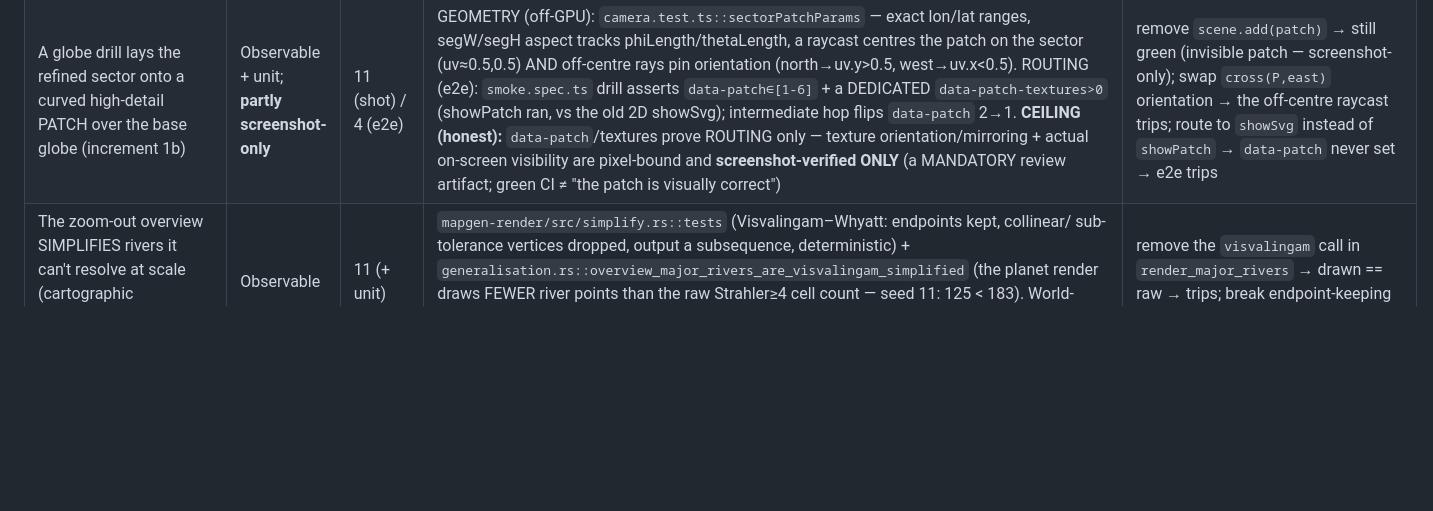
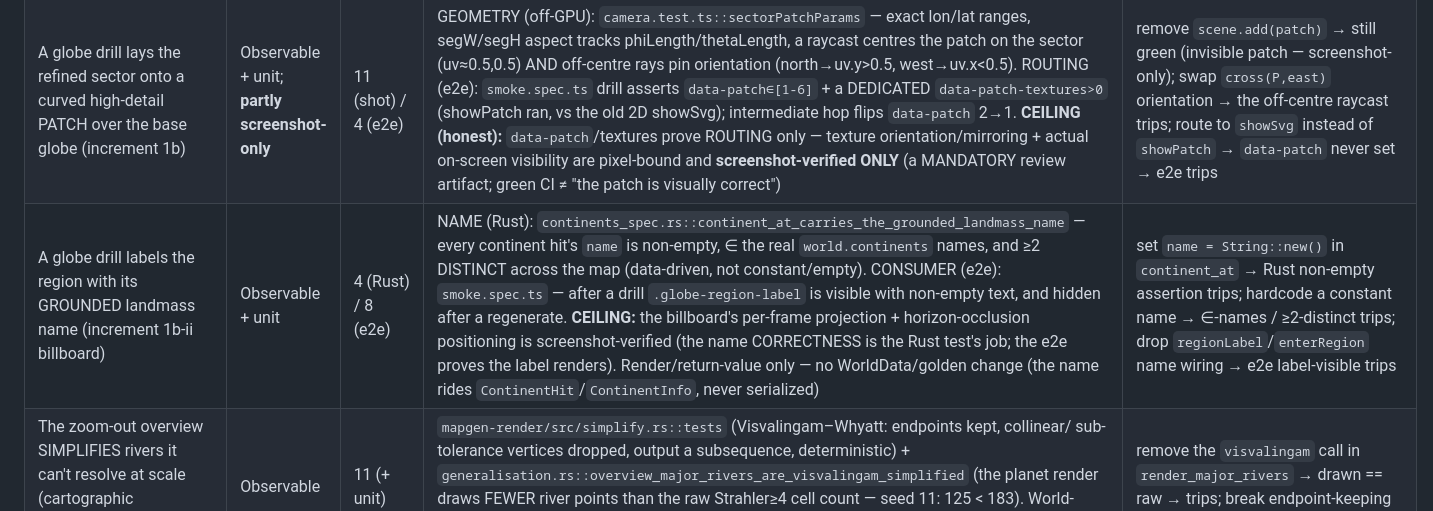
Before and after one commit to mbeaman/mapGen, a Markdown page: docs/CLAIMS.md, the part around the change. Rendered like a GitHub page; blank space fills up the shorter version.

```diff
--- a/docs/CLAIMS.md
+++ b/docs/CLAIMS.md
@@ -158,6 +158,7 @@ Three parallel-built, then integrated + adversarially reviewed, surfacing featur
 | Drag PANS the sub-point across the surface (grab-the-map sign), scaled by altitude | Observable (unit + e2e) | 4 | `camera.test.ts::panSubPoint` (drag-right → `subLon` decreases; clamps shy of the poles; higher altitude → more travel) + `smoke.spec.ts` flight-pan (`data-sub-lon` moves on a drag) | flip the pan sign → `panSubPoint` sign test trips; freeze the sub-point → e2e poll trips |
 | A drilled globe survives an intermediate breadcrumb hop + a regenerate, and returns UPRIGHT to the overview | Observable | 8 / 4 | `smoke.spec.ts::globe drill survives an intermediate crumb hop and a regenerate` (an L1 crumb keeps `#map-content` hidden; Generate clears `data-region`) + the return-upright poll (`data-cam-up-y`≈1 after the Globe crumb) | narrow `navTo`'s guard back to `(nav.level===0\|\|target.level===0)` → intermediate hop leaks the 2D path → trips; drop `exitRegion()` from `enterGlobeView` → stale region survives regenerate → trips; drop `camera.up.set(0,1,0)` in `exitRegion` → `data-cam-up-y`<1 → trips |
 | A globe drill lays the refined sector onto a curved high-detail PATCH over the base globe (increment 1b) | Observable + unit; **partly screenshot-only** | 11 (shot) / 4 (e2e) | GEOMETRY (off-GPU): `camera.test.ts::sectorPatchParams` — exact lon/lat ranges, segW/segH aspect tracks phiLength/thetaLength, a raycast centres the patch on the sector (uv≈0.5,0.5) AND off-centre rays pin orientation (north→uv.y>0.5, west→uv.x<0.5). ROUTING (e2e): `smoke.spec.ts` drill asserts `data-patch∈[1-6]` + a DEDICATED `data-patch-textures>0` (showPatch ran, vs the old 2D showSvg); intermediate hop flips `data-patch` 2→1. **CEILING (honest):** `data-patch`/textures prove ROUTING only — texture orientation/mirroring + actual on-screen visibility are pixel-bound and **screenshot-verified ONLY** (a MANDATORY review artifact; green CI ≠ "the patch is visually correct") | remove `scene.add(patch)` → still green (invisible patch — screenshot-only); swap `cross(P,east)` orientation → the off-centre raycast trips; route to `showSvg` instead of `showPatch` → `data-patch` never set → e2e trips |
+| A globe drill labels the region with its GROUNDED landmass name (increment 1b-ii billboard) | Observable + unit | 4 (Rust) / 8 (e2e) | NAME (Rust): `continents_spec.rs::continent_at_carries_the_grounded_landmass_name` — every continent hit's `name` is non-empty, ∈ the real `world.continents` names, and ≥2 DISTINCT across the map (data-driven, not constant/empty). CONSUMER (e2e): `smoke.spec.ts` — after a drill `.globe-region-label` is visible with non-empty text, and hidden after a regenerate. **CEILING:** the billboard's per-frame projection + horizon-occlusion positioning is screenshot-verified (the name CORRECTNESS is the Rust test's job; the e2e proves the label renders). Render/return-value only — no WorldData/golden change (the name rides `ContinentHit`/`ContinentInfo`, never serialized) | set `name = String::new()` in `continent_at` → Rust non-empty assertion trips; hardcode a constant name → ∈-names / ≥2-distinct trips; drop `regionLabel`/`enterRegion` name wiring → e2e label-visible trips |
 | The zoom-out overview SIMPLIFIES rivers it can't resolve at scale (cartographic generalisation, ADR 0001 §3) | Observable | 11 (+ unit) | `mapgen-render/src/simplify.rs::tests` (Visvalingam–Whyatt: endpoints kept, collinear/ sub-tolerance vertices dropped, output a subsequence, deterministic) + `generalisation.rs::overview_major_rivers_are_visvalingam_simplified` (the planet render draws FEWER river points than the raw Strahler≥4 cell count — seed 11: 125 < 183). World-space simplify before projection, so planisphere + globe both benefit; render-only (planet SVG never hashed → no golden move) | remove the `visvalingam` call in `render_major_rivers` → drawn == raw → trips; break endpoint-keeping in the simplifier → unit tests trip |
 | The overview COASTLINE is traced into continuous loops + simplified (not per-cell hexagon outlines) | Observable | 11 | `generalisation.rs::overview_coastline_is_traced_and_simplified` — the coast `<g>` is `<polyline>` loops (no `<polygon>`) and its point count is below the land/sea boundary-edge count (seed 11: ~1089 < edges). Reuses the SHARED `extract_coastline_polylines` (the ornate ripples' tracer, now `pub(crate)`) + `visvalingam`; both planisphere + globe share `render_coast` | restore per-cell `write_polygon_outline` → coast has `<polygon>` → trips; drop the `visvalingam` call → points climb to ~boundary-edge count → trips |
 
```
Also changed, not shown: docs/BACKLOG.md (+15 -6 lines).
